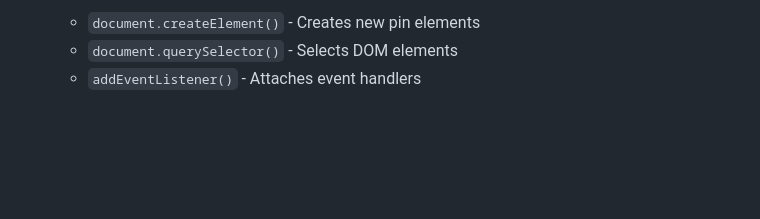
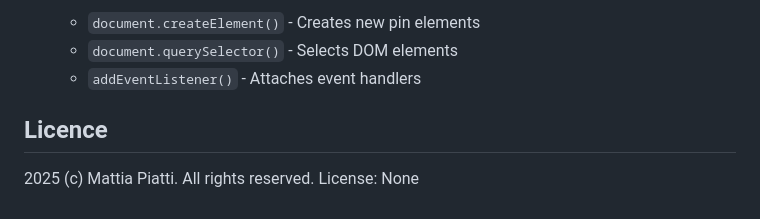
Before and after one commit to mattiapiatti/MAInD-Creative-Coding-Foundations-2025, a Markdown page: Exercise_01/README.md, the part around the change. Drawn GitHub-style; blank space fills up the shorter version.

Commit message:
Add license section to README.md

```diff
--- a/Exercise_01/README.md
+++ b/Exercise_01/README.md
@@ -102,3 +102,6 @@ No external APIs are used in this application. The application uses native brows
   - `document.createElement()` - Creates new pin elements
   - `document.querySelector()` - Selects DOM elements
   - `addEventListener()` - Attaches event handlers
+
+## Licence
+2025 (c) Mattia Piatti. All rights reserved. License: None
```
